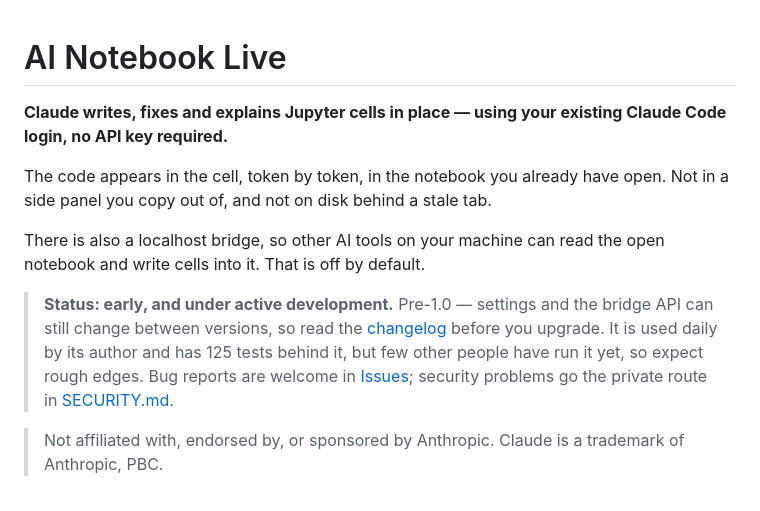
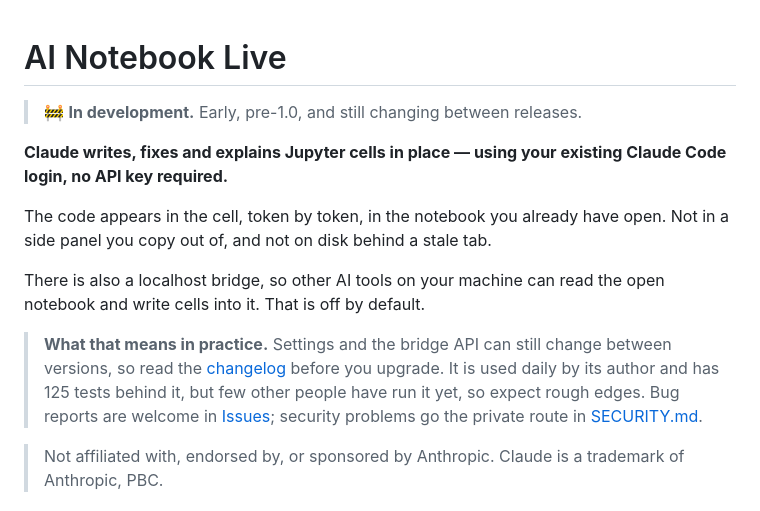
Before and after one commit to brantgoe/ai-notebook-live, a Markdown page: README.md, the part around the change. Drawn GitHub-style.

Commit message:
Put "in development" where it cannot be missed
The status note sat below the pitch, which is fine for someone reading top to
bottom and useless for someone skimming for whether this is finished. A marker
directly under the title says it before anything else does; the note below it
stops repeating the words and explains what follows from them instead.

Co-Authored-By: Claude Opus 5 (1M context) <noreply@anthropic.com>

```diff
--- a/README.md
+++ b/README.md
@@ -1,4 +1,6 @@
 # AI Notebook Live
+
+> 🚧 **In development.** Early, pre-1.0, and still changing between releases.
 
 **Claude writes, fixes and explains Jupyter cells in place — using your existing
 Claude Code login, no API key required.**
@@ -9,11 +11,10 @@ open. Not in a side panel you copy out of, and not on disk behind a stale tab.
 There is also a localhost bridge, so other AI tools on your machine can read
 the open notebook and write cells into it. That is off by default.
 
-> **Status: early, and under active development.** Pre-1.0 — settings and the
-> bridge API can still change between versions, so read the
-> [changelog](CHANGELOG.md) before you upgrade. It is used daily by its author
-> and has 125 tests behind it, but few other people have run it yet, so expect
-> rough edges. Bug reports are welcome in
+> **What that means in practice.** Settings and the bridge API can still change
+> between versions, so read the [changelog](CHANGELOG.md) before you upgrade. It
+> is used daily by its author and has 125 tests behind it, but few other people
+> have run it yet, so expect rough edges. Bug reports are welcome in
 > [Issues](https://github.com/brantgoe/ai-notebook-live/issues); security
 > problems go the private route in [SECURITY.md](SECURITY.md).
 
```
